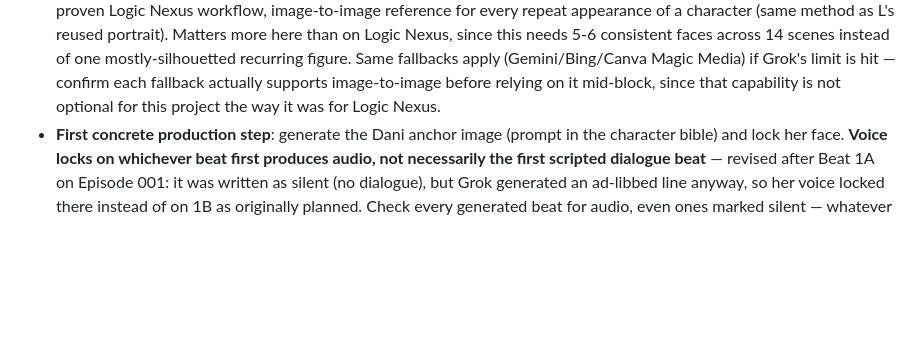
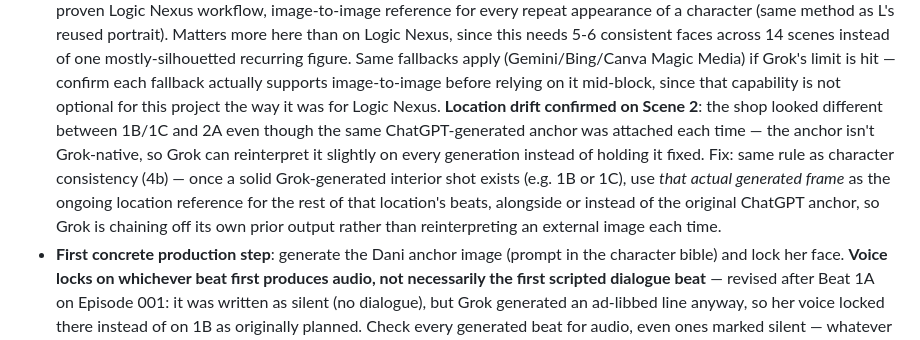
Before and after one commit to labis01/Y-channel, a Markdown page: CLAUDE.md, the part around the change. Rendered like a GitHub page; blank space fills up the shorter version.

Commit message:
Fix location drift: chain off Grok's own prior generation, not the ChatGPT anchor
The shop looked inconsistent between Scene 1 and Scene 2 even with the
same ChatGPT-generated location anchor attached each time -- the anchor
isn't Grok-native, so Grok reinterprets it slightly on every generation.
Same fix as character consistency: once a solid Grok-generated interior
shot exists, use that actual frame as the ongoing reference instead of
re-attaching the original external anchor.

Co-Authored-By: Claude Sonnet 5 <noreply@anthropic.com>
Claude-Session: https://claude.ai/code/session_01QkFBntrDeuawUYcDR38ewM

```diff
--- a/CLAUDE.md
+++ b/CLAUDE.md
@@ -460,6 +460,13 @@ marriage) and Isaiah Boyd, siblings. Not yet recorded/produced.
   fallbacks apply (Gemini/Bing/Canva Magic Media) if Grok's limit is hit — confirm each fallback
   actually supports image-to-image before relying on it mid-block, since that capability is not
   optional for this project the way it was for Logic Nexus.
+  **Location drift confirmed on Scene 2**: the shop looked different between 1B/1C and 2A even
+  though the same ChatGPT-generated anchor was attached each time — the anchor isn't Grok-native,
+  so Grok can reinterpret it slightly on every generation instead of holding it fixed. Fix:
+  same rule as character consistency (4b) — once a solid Grok-generated interior shot exists
+  (e.g. 1B or 1C), use *that actual generated frame* as the ongoing location reference for the
+  rest of that location's beats, alongside or instead of the original ChatGPT anchor, so Grok is
+  chaining off its own prior output rather than reinterpreting an external image each time.
 - **First concrete production step**: generate the Dani anchor image (prompt in the character
   bible) and lock her face. **Voice locks on whichever beat first produces audio, not necessarily
   the first scripted dialogue beat** — revised after Beat 1A on Episode 001: it was written as
```
